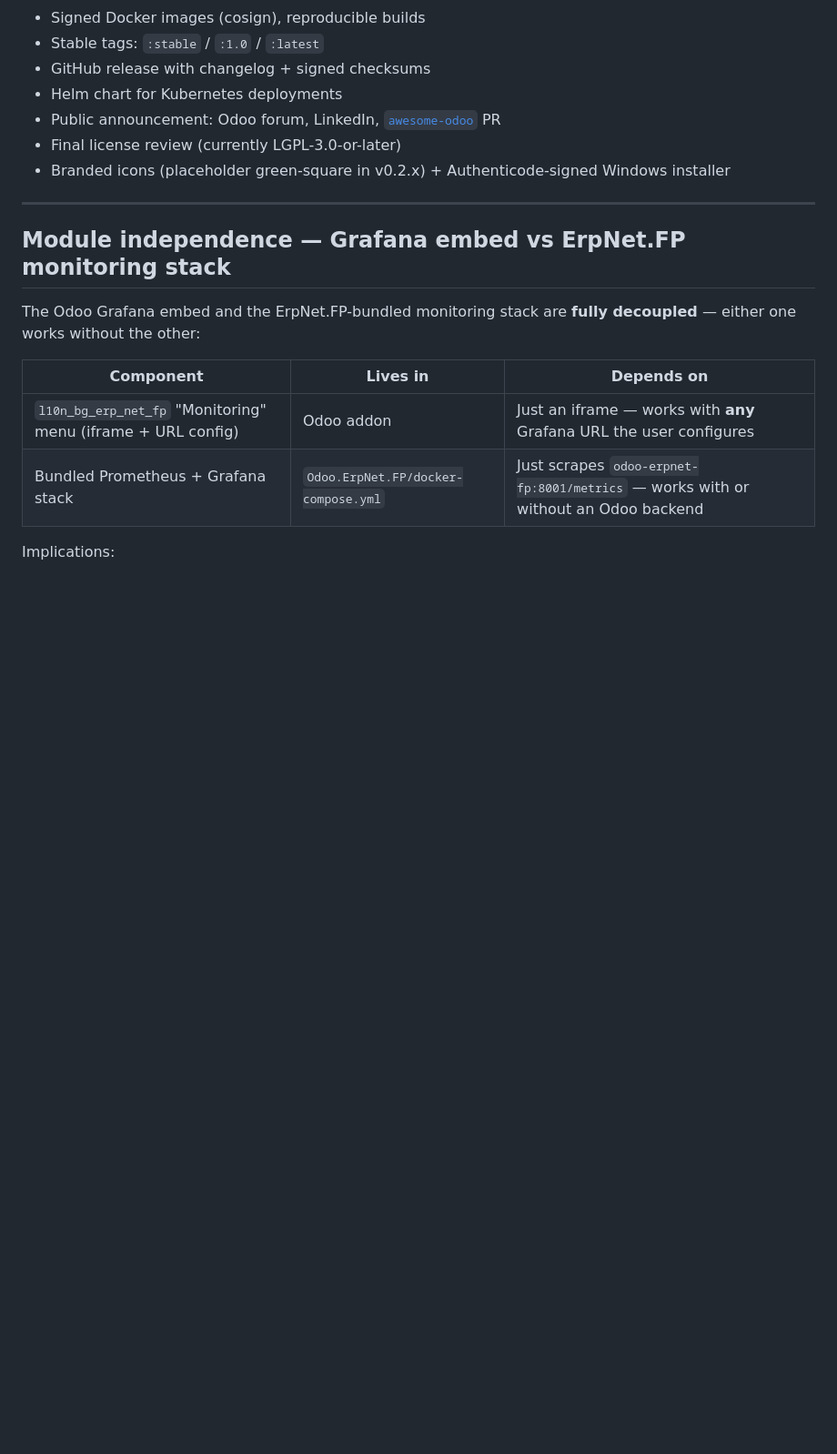
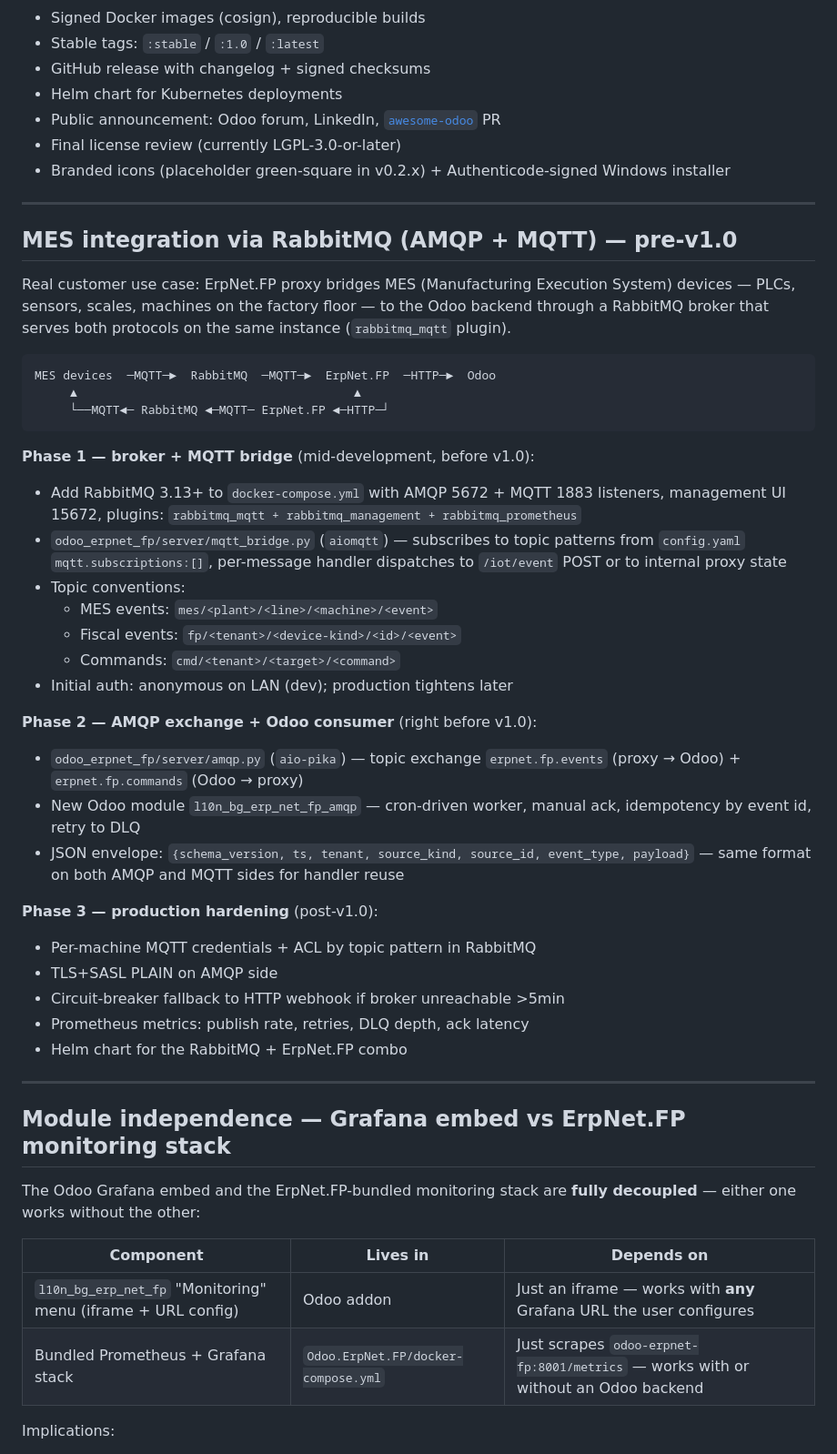
Before and after one commit to rosenvladimirov/Odoo.ErpNet.FP, a Markdown page: ROADMAP.md, the part around the change. Shown at 91% size. Rendered like a GitHub page; blank space fills up the shorter version.

Commit message:
[DOC] roadmap — RabbitMQ AMQP+MQTT MES bridge planned for pre-v1.0
ErpNet.FP proxy will bridge MES (Manufacturing Execution System)
devices — PLCs, sensors, machines on the factory floor — to the
Odoo backend through a RabbitMQ broker that serves both AMQP (Odoo
consumer) and MQTT (machines) on the same instance via the
rabbitmq_mqtt plugin.

Promotes the prior post-v1.0 AMQP placeholder to a 3-phase pre-v1.0
plan triggered by a real customer need:

* Phase 1: broker container + MQTT bridge in proxy → mid-dev
* Phase 2: AMQP exchange + Odoo consumer module → right before v1.0
* Phase 3: TLS, ACL, circuit-breaker, Helm chart → post-v1.0

Detailed plan in agent memory project_amqp_mqtt_mes_plan.md.

Co-Authored-By: Claude Opus 4.7 (1M context) <noreply@anthropic.com>

````diff
--- a/ROADMAP.md
+++ b/ROADMAP.md
@@ -138,6 +138,51 @@ every deployed ErpNet.FP proxy without per-instance SSH.
 
 ---
 
+## MES integration via RabbitMQ (AMQP + MQTT) — pre-v1.0
+
+Real customer use case: ErpNet.FP proxy bridges MES (Manufacturing
+Execution System) devices — PLCs, sensors, scales, machines on the
+factory floor — to the Odoo backend through a RabbitMQ broker that
+serves both protocols on the same instance (`rabbitmq_mqtt` plugin).
+
+```
+MES devices  ─MQTT─►  RabbitMQ  ─MQTT─►  ErpNet.FP  ─HTTP─►  Odoo
+     ▲                                       ▲
+     └──MQTT◄─ RabbitMQ ◄─MQTT─ ErpNet.FP ◄─HTTP─┘
+```
+
+**Phase 1 — broker + MQTT bridge** (mid-development, before v1.0):
+- Add RabbitMQ 3.13+ to `docker-compose.yml` with AMQP 5672 + MQTT
+  1883 listeners, management UI 15672, plugins:
+  `rabbitmq_mqtt + rabbitmq_management + rabbitmq_prometheus`
+- `odoo_erpnet_fp/server/mqtt_bridge.py` (`aiomqtt`) — subscribes to
+  topic patterns from `config.yaml` `mqtt.subscriptions:[]`, per-message
+  handler dispatches to `/iot/event` POST or to internal proxy state
+- Topic conventions:
+  - MES events: `mes/<plant>/<line>/<machine>/<event>`
+  - Fiscal events: `fp/<tenant>/<device-kind>/<id>/<event>`
+  - Commands: `cmd/<tenant>/<target>/<command>`
+- Initial auth: anonymous on LAN (dev); production tightens later
+
+**Phase 2 — AMQP exchange + Odoo consumer** (right before v1.0):
+- `odoo_erpnet_fp/server/amqp.py` (`aio-pika`) — topic exchange
+  `erpnet.fp.events` (proxy → Odoo) + `erpnet.fp.commands`
+  (Odoo → proxy)
+- New Odoo module `l10n_bg_erp_net_fp_amqp` — cron-driven worker,
+  manual ack, idempotency by event id, retry to DLQ
+- JSON envelope: `{schema_version, ts, tenant, source_kind,
+  source_id, event_type, payload}` — same format on both AMQP and
+  MQTT sides for handler reuse
+
+**Phase 3 — production hardening** (post-v1.0):
+- Per-machine MQTT credentials + ACL by topic pattern in RabbitMQ
+- TLS+SASL PLAIN on AMQP side
+- Circuit-breaker fallback to HTTP webhook if broker unreachable >5min
+- Prometheus metrics: publish rate, retries, DLQ depth, ack latency
+- Helm chart for the RabbitMQ + ErpNet.FP combo
+
+---
+
 ## Module independence — Grafana embed vs ErpNet.FP monitoring stack
 
 The Odoo Grafana embed and the ErpNet.FP-bundled monitoring stack are
````
